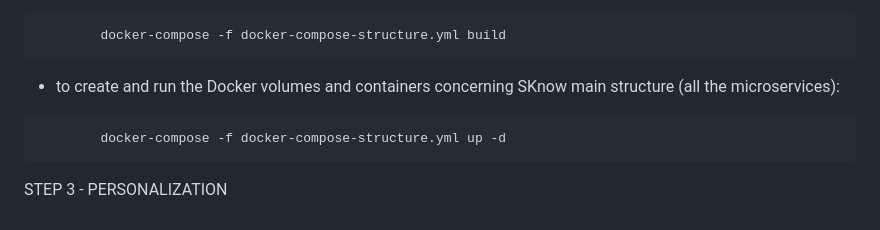
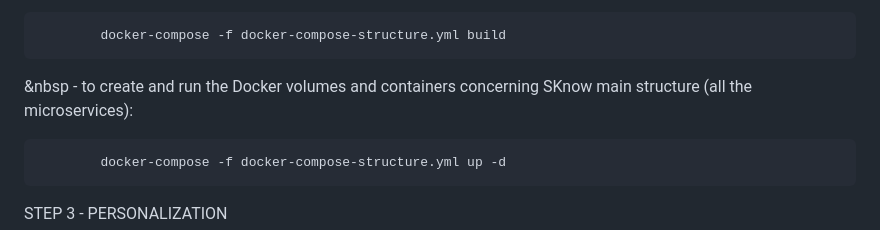
Before and after one commit to MaartialGaming/SKnow, a Markdown page: README.md, the part around the change. Drawn GitHub-style.

````diff
--- a/README.md
+++ b/README.md
@@ -15,7 +15,7 @@ STEP 2 - STARTUP
 ```
         docker-compose -f docker-compose-structure.yml build
 ```
-- to create and run the Docker volumes and containers concerning SKnow main structure (all the microservices):
+&nbsp    - to create and run the Docker volumes and containers concerning SKnow main structure (all the microservices):
 ```
         docker-compose -f docker-compose-structure.yml up -d
 ```
````
